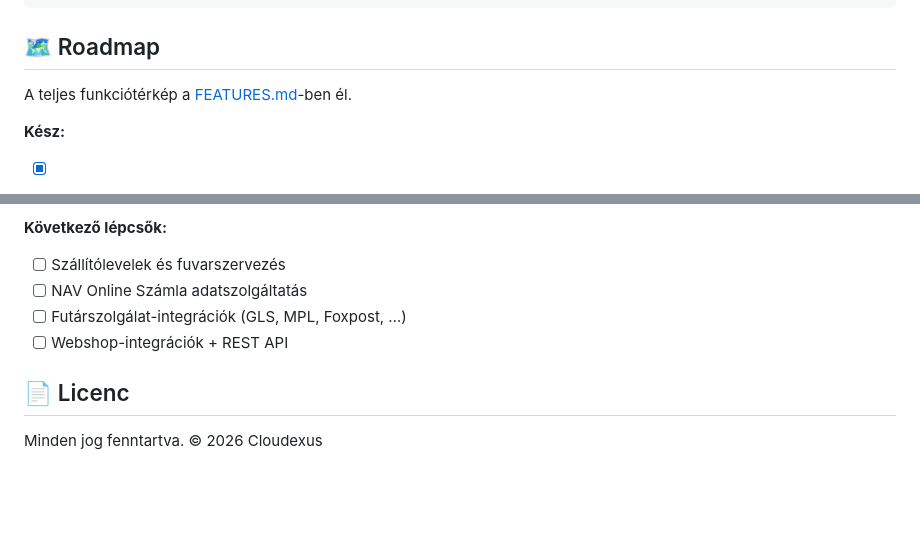
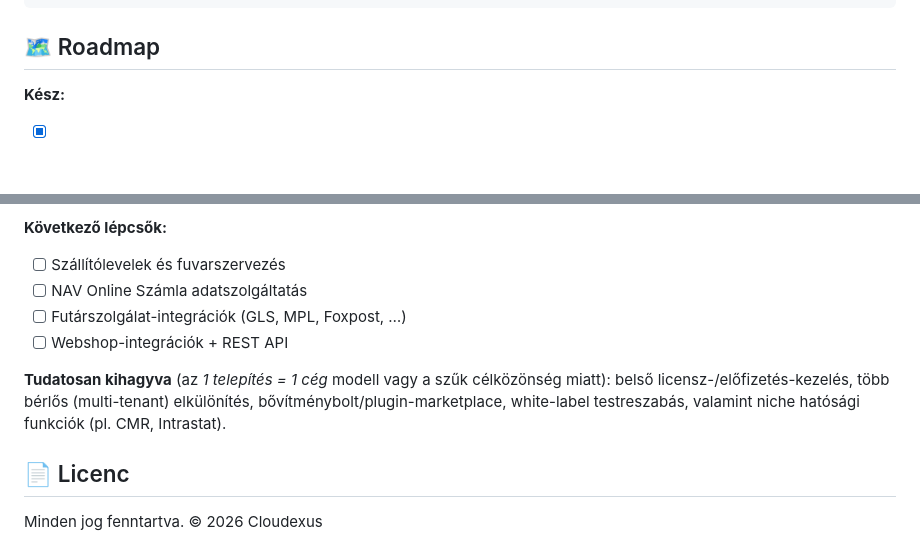
Before and after one commit to szabolevi98/Cloudexus, a Markdown page: README.md, 2 parts joined by grey strips. Drawn GitHub-style; blank space fills up the shorter version.

Commit message:
README: fold in the extra scoping notes
The feature set is already documented in the README roadmap. Moved the
one thing that wasn't there — the intentionally out-of-scope items and
why — into a short note under the roadmap, dropped the FEATURES.md link,
and deleted the file.

```diff
--- a/README.md
+++ b/README.md
@@ -131,8 +131,6 @@ Cloudexus/
 
 ## 🗺️ Roadmap
 
-A teljes funkciótérkép a [FEATURES.md](FEATURES.md)-ben él.
-
 **Kész:**
 
 - [x] Bejelentkezés, szerepkör-alapú jogosultság, felhasználó- és profilkezelés
@@ -159,6 +157,8 @@ A teljes funkciótérkép a [FEATURES.md](FEATURES.md)-ben él.
 - [ ] Futárszolgálat-integrációk (GLS, MPL, Foxpost, …)
 - [ ] Webshop-integrációk + REST API
 
+**Tudatosan kihagyva** (az *1 telepítés = 1 cég* modell vagy a szűk célközönség miatt): belső licensz-/előfizetés-kezelés, több bérlős (multi-tenant) elkülönítés, bővítménybolt/plugin-marketplace, white-label testreszabás, valamint niche hatósági funkciók (pl. CMR, Intrastat).
+
 ## 📄 Licenc
 
 Minden jog fenntartva. © 2026 Cloudexus
```
